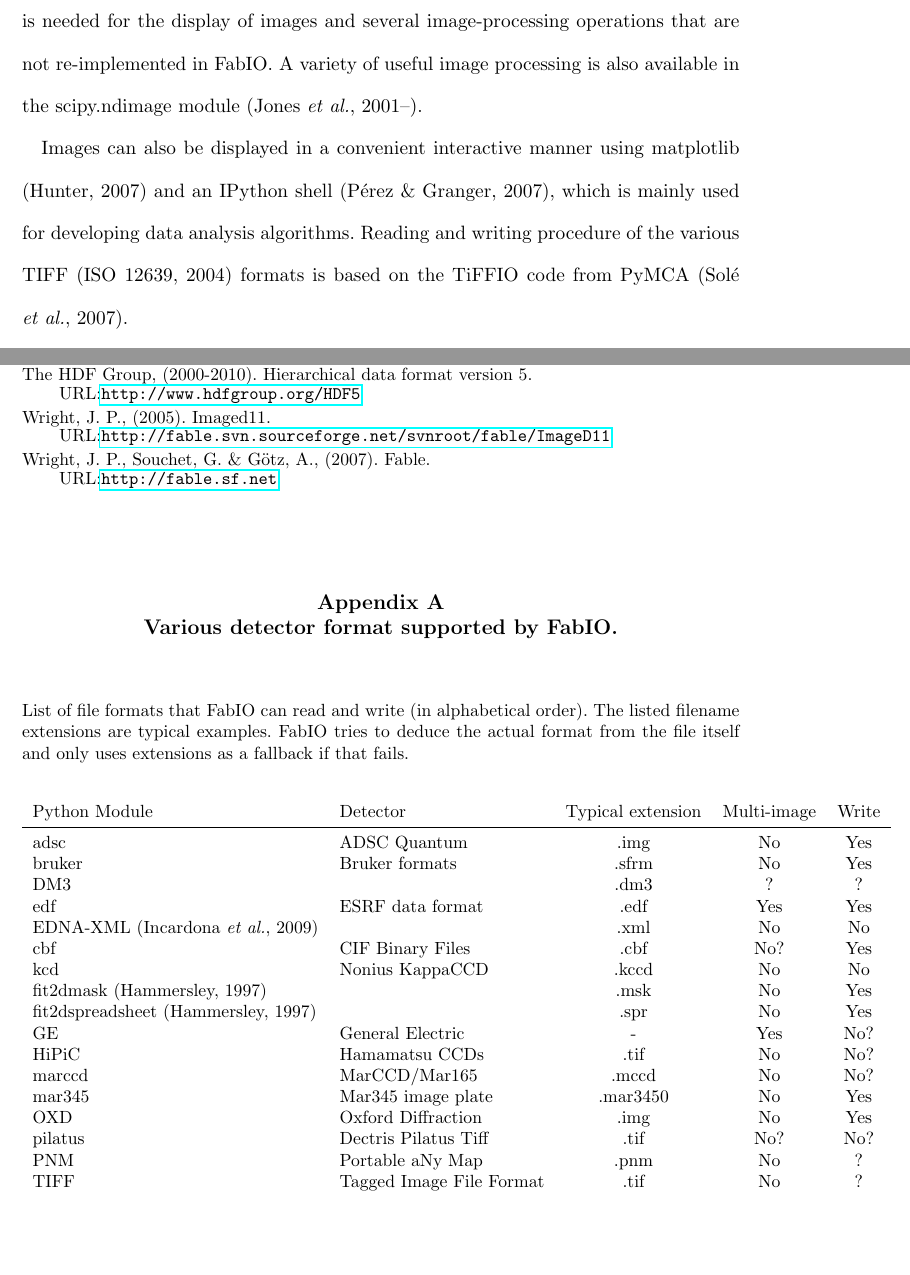
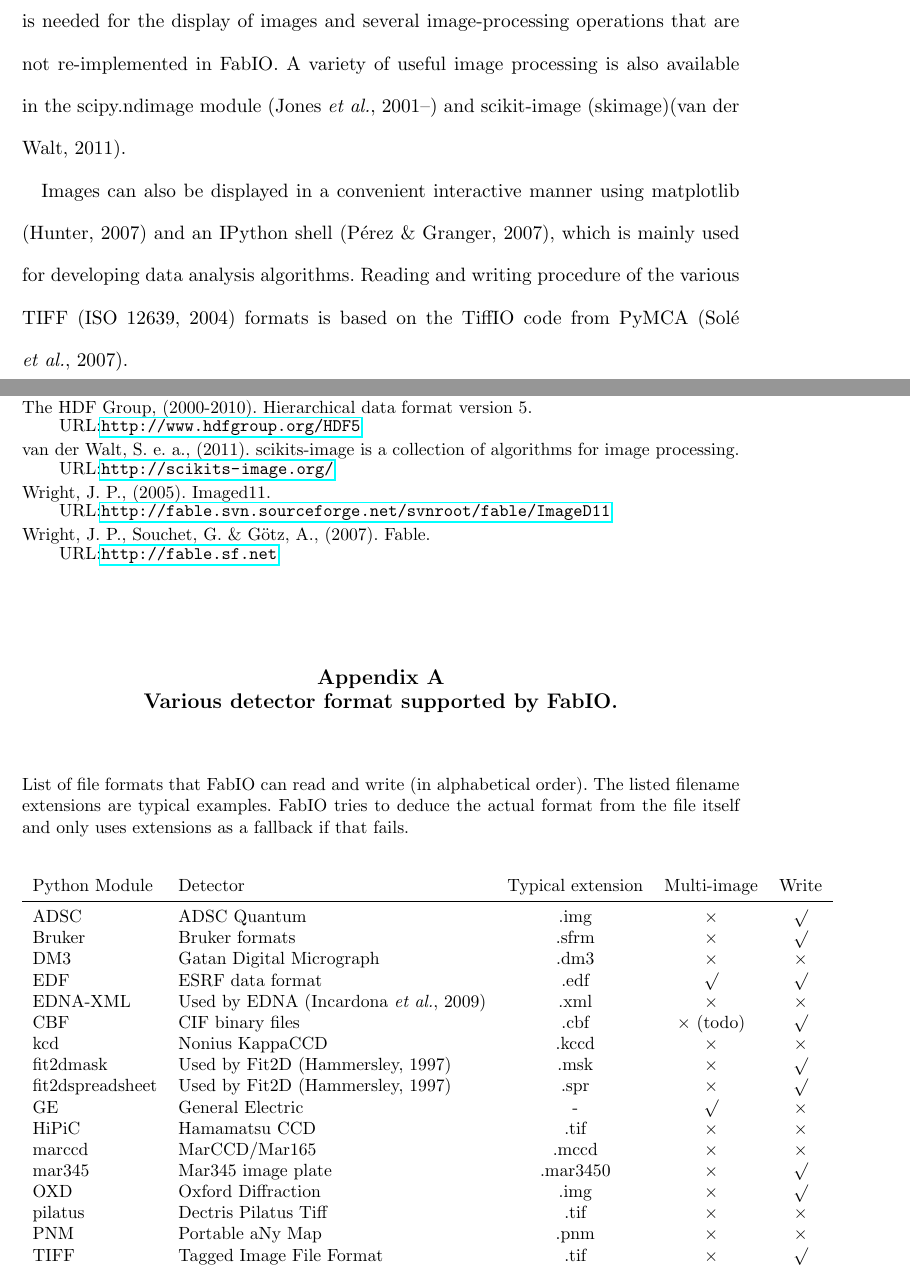
Before and after one commit to kif/fabio_publi, a LaTeX document (fabio.tex, which reads biblio.bib): two parts of pages 3 and 8 of 8, joined at a grey line, cut so that both start at the same text, the shorter picture padded with empty space. Compiled offline with pdfLaTeX.

Commit message:
fix format table

```diff
--- a/biblio.bib
+++ b/biblio.bib
@@ -204,6 +204,13 @@ COMMENTEDISSN={1521-9615},
 	 url = {http://www.pythonware.com/products/pil/},
 	 year = {2005-},
 }
+
+@misc{skimage,
+	 author = {van der Walt, Stefan et. al. },
+	 title = {{scikits-image} is a collection of algorithms for image processing.},
+	 url = {http://scikits-image.org/},
+	 year = {2011},
+}
 @misc{fable,
 	author = {Wright, Jonathan P. and Souchet, Gaelle and G{\"o}tz, Andrew},
 	year = {2007},
--- a/fabio.tex
+++ b/fabio.tex
@@ -111,15 +111,14 @@ and the Python Image Library, PIL \cite{pil} is needed for the display of
 images and several image-processing operations that are not re-implemented
 in FabIO.
 A variety of useful image processing is also available in the scipy.ndimage
-module \cite{scipy}.
-%FIXME is it now scikits??
+module \cite{scipy} and scikit-image (skimage)\cite{skimage}.
 
 
 Images can also be displayed in a convenient interactive manner using
 matplotlib \cite{matplotlib} and an IPython shell \cite{ipython}, which is
 mainly used for developing data analysis algorithms.
 Reading and writing procedure of the various TIFF \cite{tiff} formats is based
-on the TiFFIO code from PyMCA \cite{pymca}.
+on the TiffIO code from PyMCA \cite{pymca}.
 
 In the Python shell, the {\em fabio} module must be imported prior to reading an
 image in one of the supported file formats (see Table \ref{format}).
@@ -297,23 +297,23 @@ uses extensions as a fallback if that fails.}
 Python Module   & Detector		& Typical extension & Multi-image	& Write\\% & Notes\\
 \midrule
 %\hline % alphabetical order - all formats are equal :-)
-adsc	   &   ADSC Quantum		&	.img	&	No	&	Yes		\\%Check\\
-bruker		&   Bruker formats		&	.sfrm	&	No	&	Yes		\\%TODO Complete\\
-DM3			&						&	.dm3	&	?	&	?		\\%?\\
-edf		    &   ESRF data format	&	.edf	&	Yes	&	Yes		\\%Several bit formats\\
-EDNA-XML \cite{edna}	& &	.xml	&	No		&	No	 \\%Internaly used in EDNA\cite{edna}\\
-cbf		    &   CIF Binary Files	&	.cbf	&	No?	& 	Yes		\\%Used also by Pilatus \\
-kcd	    	&   Nonius 	KappaCCD	&	.kccd	&	No 	&	No		\\%Multiples frames are merged are reading. now bruker\\
-fit2dmask \cite{fit2d} 	&			&   .msk    &   No  &   Yes  \\
-fit2dspreadsheet \cite{fit2d}	&  	&  .spr    &   No  &   Yes    \\
-GE		    &   General Electric	&	-		&	Yes	&	No?		\\%massivly multi-frame\\
-HiPiC       & Hamamatsu CCDs 		&	.tif	&	No	&	No?	 	\\%Tiff based format\\
-marccd		&   MarCCD/Mar165		&	.mccd	&	No	&	No?		\\%Tiff based format\\
-mar345		&   Mar345 image plate	&	.mar3450		&	No	&	Yes		\\%Compressed format\\
-OXD		    &   Oxford Diffraction 	&	.img	&	No	&	Yes		\\%now Agilent\\
-pilatus	    & Dectris Pilatus Tiff	&	.tif	&	No?	&	No?		\\%Tiff based  format\\
-PNM			&	Portable aNy Map	& .pnm	&	No	&	?		\\% pnm is a unix image format
-TIFF		&	Tagged Image File Format	&	.tif	&	No	&	?		\\%can be compressed or not\\
+ADSC		&   ADSC Quantum				&	.img	&	$\times$	&	$\surd$		\\%Check\\
+Bruker		&   Bruker formats				&	.sfrm	&	$\times$	&	$\surd$		\\%TODO Complete\\
+DM3			&	Gatan Digital Micrograph	&	.dm3	&	$\times$	&	$\times$	\\%?\\
+EDF		    &   ESRF data format			&	.edf	&	$\surd$		&	$\surd$		\\%Several bit formats\\
+EDNA-XML	& 	Used by EDNA \cite{edna}	&	.xml	&	$\times$	&	$\times$	 \\%Internaly  used in EDNA\\
+CBF		    &   CIF binary files			&	.cbf	&	$\times$ (todo)	& 	$\surd$		\\%Used also by Pilatus \\
+kcd	    	&   Nonius 	KappaCCD			&	.kccd	&	$\times$ 	&	$\times$		\\%Multiples frames are merged are reading. $\times$w bruker\\
+fit2dmask  	&	Used by Fit2D \cite{fit2d}	&   .msk    &   $\times$  &   $\surd$  \\
+fit2dspreadsheet & Used by Fit2D \cite{fit2d} 	&  .spr    &   $\times$  & $\surd$    \\
+GE		    &   General Electric	&	-		&	$\surd$	&	$\times$		\\%massivly multi-frame\\
+HiPiC       & 	Hamamatsu CCD 		&	.tif	&	$\times$	&	$\times$	 	\\%Tiff based format\\
+marccd		&   MarCCD/Mar165		&	.mccd	&	$\times$	&	$\times$		\\%Tiff based format\\
+mar345		&   Mar345 image plate	&	.mar3450		&	$\times$	&	$\surd$		\\%Compressed format\\
+OXD		    &   Oxford Diffraction 	&	.img	&	$\times$	&	$\surd$		\\%$\times$w Agilent\\
+pilatus	    & Dectris Pilatus Tiff	&	.tif	&	$\times$	&	$\times$		\\%Tiff based  format\\
+PNM			&	Portable aNy Map	& .pnm	&	$\times$	&	$\times$		\\% pnm is a unix image format
+TIFF		&	Tagged Image File Format	&	.tif	&	$\times$	&	$\surd$		\\%can be compressed or not\\
 \end{tabular}
 \end{center}
 \end{table}
```
Also changed, not shown: fabio.tex (11 more changed lines).
